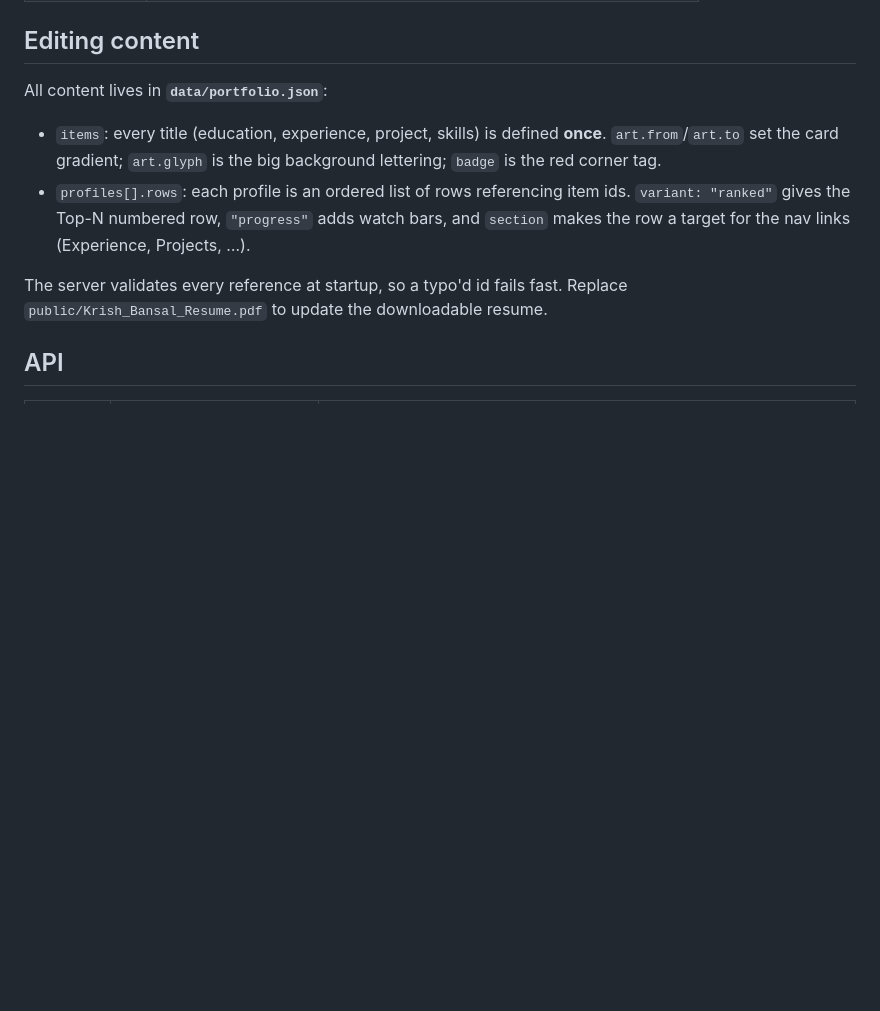
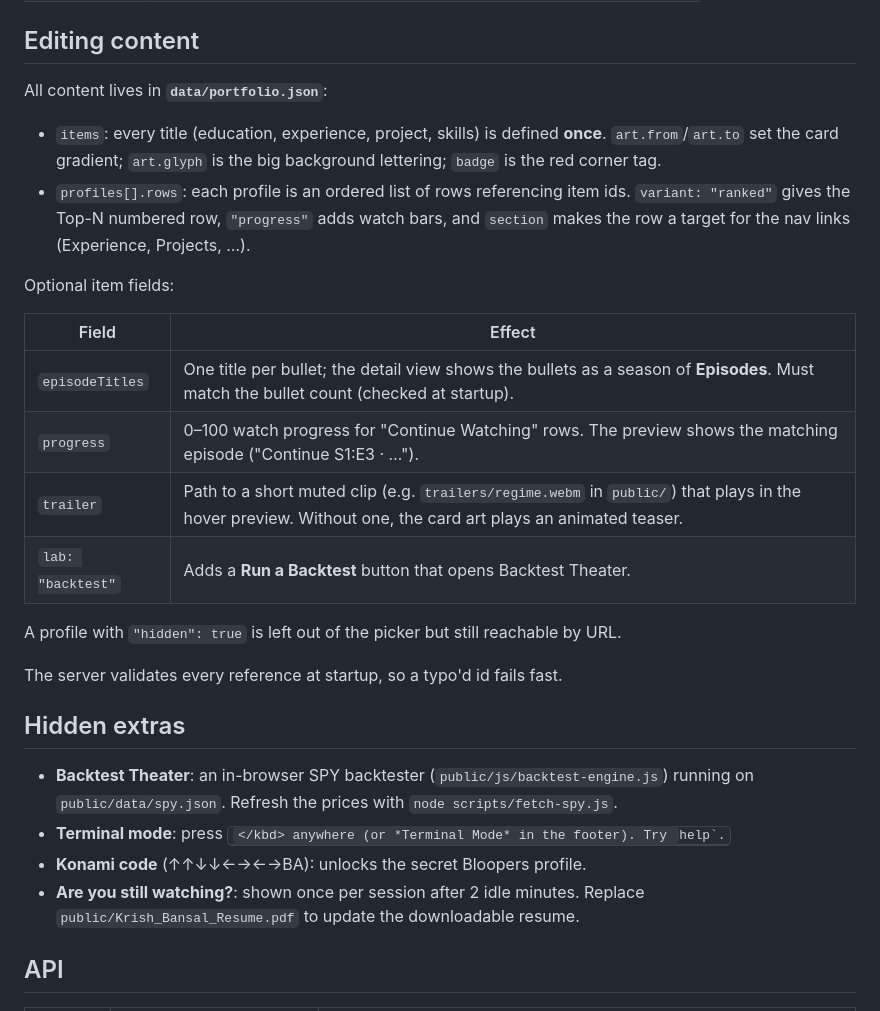
Before and after one commit to krishbansalofficial/krishbansalofficial.github.io, a Markdown page: README.md, the part around the change. GitHub-like rendering; blank space fills up the shorter version.

Commit message:
Document catalog fields and hidden extras

```diff
--- a/README.md
+++ b/README.md
@@ -38,7 +38,26 @@ All content lives in **`data/portfolio.json`**:
   `variant: "ranked"` gives the Top-N numbered row, `"progress"` adds watch bars, and
   `section` makes the row a target for the nav links (Experience, Projects, …).
 
+Optional item fields:
+
+| Field | Effect |
+| --- | --- |
+| `episodeTitles` | One title per bullet; the detail view shows the bullets as a season of **Episodes**. Must match the bullet count (checked at startup). |
+| `progress` | 0–100 watch progress for "Continue Watching" rows. The preview shows the matching episode ("Continue S1:E3 · …"). |
+| `trailer` | Path to a short muted clip (e.g. `trailers/regime.webm` in `public/`) that plays in the hover preview. Without one, the card art plays an animated teaser. |
+| `lab: "backtest"` | Adds a **Run a Backtest** button that opens Backtest Theater. |
+
+A profile with `"hidden": true` is left out of the picker but still reachable by URL.
+
 The server validates every reference at startup, so a typo'd id fails fast.
+
+## Hidden extras
+
+- **Backtest Theater**: an in-browser SPY backtester (`public/js/backtest-engine.js`) running on
+  `public/data/spy.json`. Refresh the prices with `node scripts/fetch-spy.js`.
+- **Terminal mode**: press <kbd>`</kbd> anywhere (or *Terminal Mode* in the footer). Try `help`.
+- **Konami code** (↑↑↓↓←→←→BA): unlocks the secret Bloopers profile.
+- **Are you still watching?**: shown once per session after 2 idle minutes.
 Replace `public/Krish_Bansal_Resume.pdf` to update the downloadable resume.
 
 ## API
```
